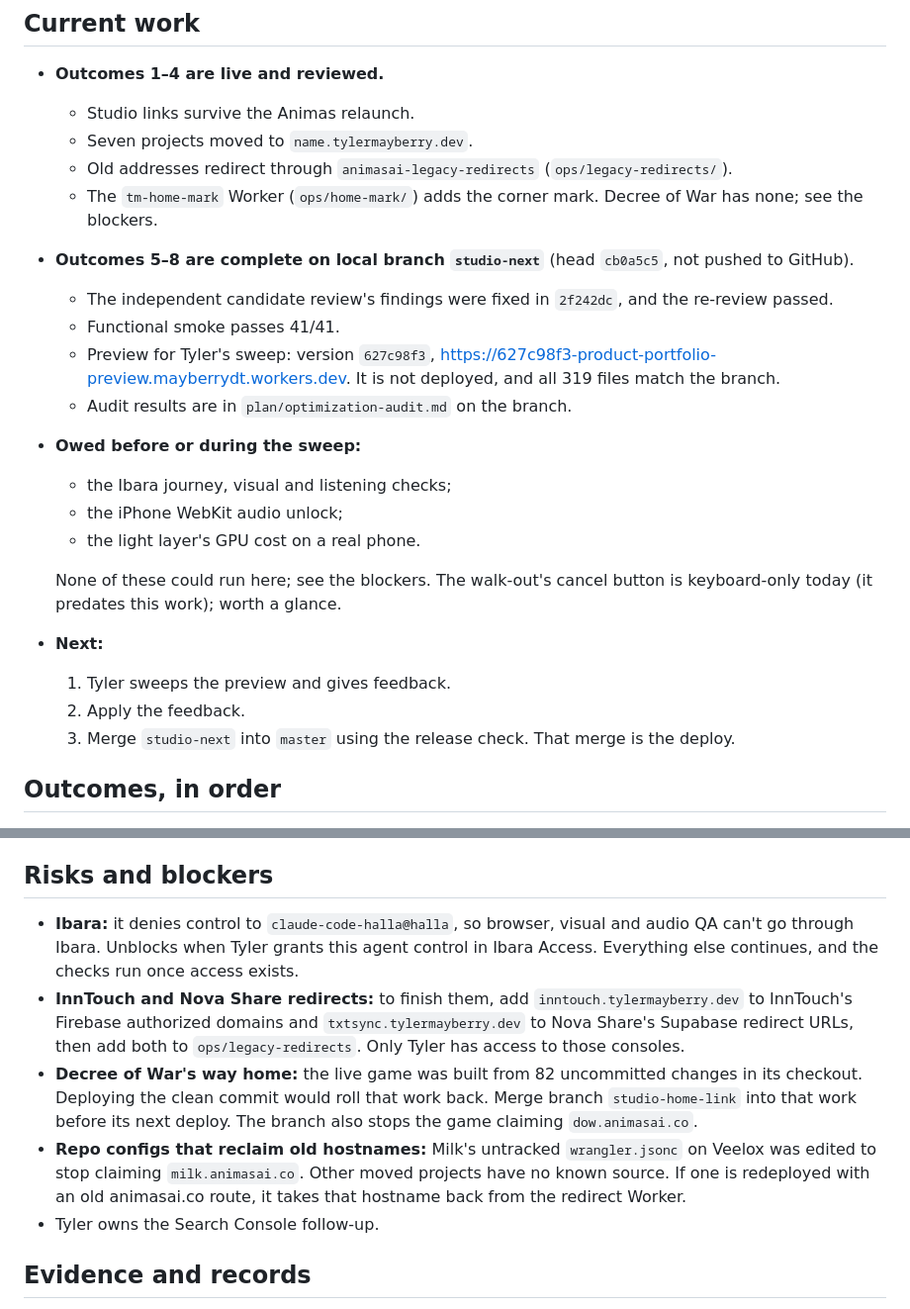
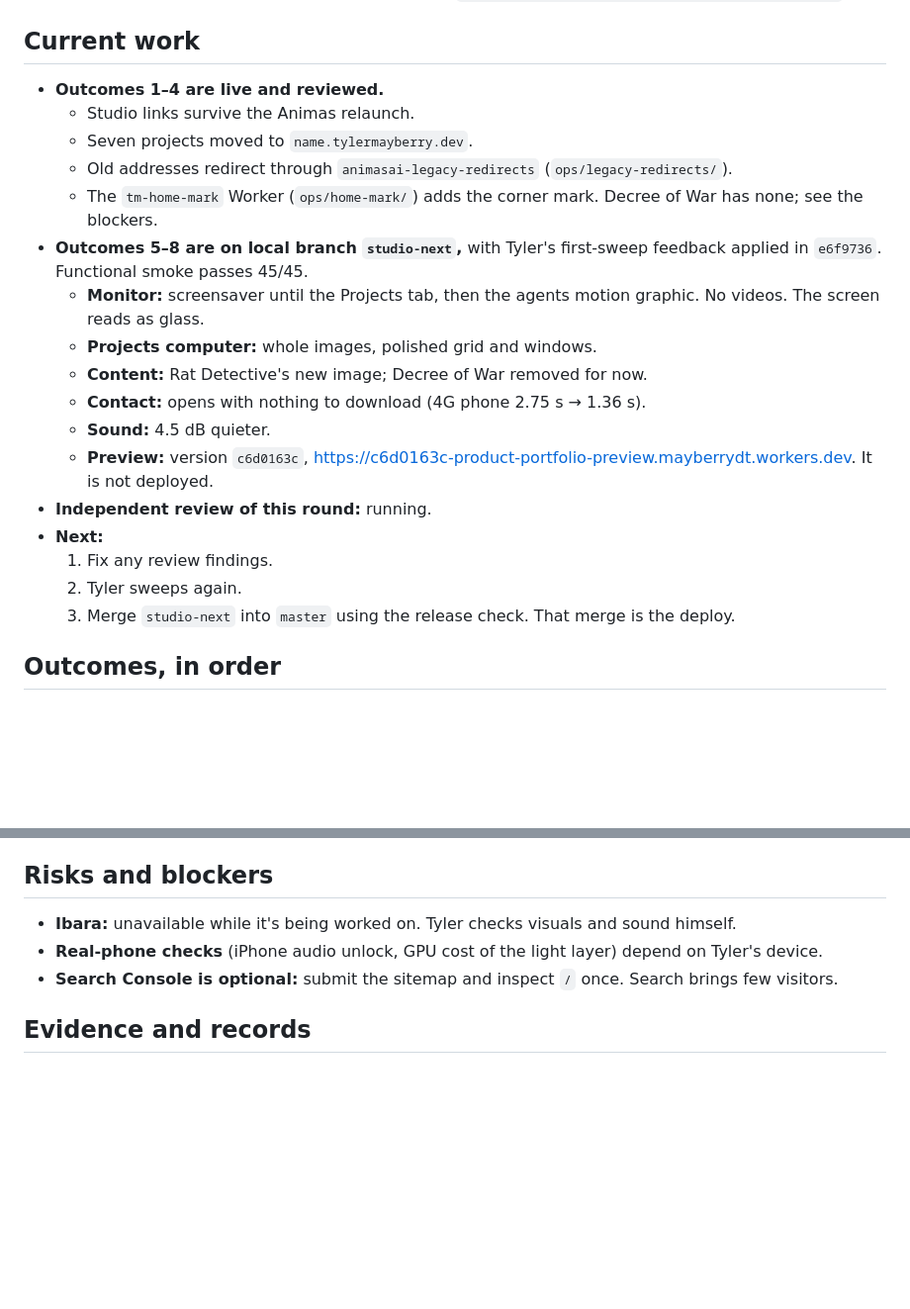
Before and after one commit to MayberryDT/apps-portfolio, a Markdown page: docs/IMPLEMENTATION_PLAN.md, 2 parts joined by grey strips. Shown at 99% size. GitHub-like rendering; blank space fills up the shorter version.

Commit message:
Record Tyler's first sweep in the spec, plan and juice
Co-Authored-By: Claude Opus 5.5 <noreply@anthropic.com>

```diff
--- a/docs/IMPLEMENTATION_PLAN.md
+++ b/docs/IMPLEMENTATION_PLAN.md
@@ -95,25 +95,21 @@ It must never regress to the retired card site.
     (`ops/legacy-redirects/`).
   - The `tm-home-mark` Worker (`ops/home-mark/`) adds the corner mark.
     Decree of War has none; see the blockers.
-- **Outcomes 5–8 are complete on local branch `studio-next`** (head `cb0a5c5`,
-  not pushed to GitHub).
-  - The independent candidate review's findings were fixed in `2f242dc`, and
-    the re-review passed.
-  - Functional smoke passes 41/41.
-  - Preview for Tyler's sweep: version `627c98f3`,
-    https://627c98f3-product-portfolio-preview.mayberrydt.workers.dev. It is
-    not deployed, and all 319 files match the branch.
-  - Audit results are in `plan/optimization-audit.md` on the branch.
-- **Owed before or during the sweep:**
-  - the Ibara journey, visual and listening checks;
-  - the iPhone WebKit audio unlock;
-  - the light layer's GPU cost on a real phone.
-
-  None of these could run here; see the blockers. The walk-out's cancel
-  button is keyboard-only today (it predates this work); worth a glance.
+- **Outcomes 5–8 are on local branch `studio-next`,** with Tyler's first-sweep
+  feedback applied in `e6f9736`. Functional smoke passes 45/45.
+  - **Monitor:** screensaver until the Projects tab, then the agents motion
+    graphic. No videos. The screen reads as glass.
+  - **Projects computer:** whole images, polished grid and windows.
+  - **Content:** Rat Detective's new image; Decree of War removed for now.
+  - **Contact:** opens with nothing to download (4G phone 2.75 s → 1.36 s).
+  - **Sound:** 4.5 dB quieter.
+  - **Preview:** version `c6d0163c`,
+    https://c6d0163c-product-portfolio-preview.mayberrydt.workers.dev. It is
+    not deployed.
+- **Independent review of this round:** running.
 - **Next:**
-  1. Tyler sweeps the preview and gives feedback.
-  2. Apply the feedback.
+  1. Fix any review findings.
+  2. Tyler sweeps again.
   3. Merge `studio-next` into `master` using the release check. That merge is
      the deploy.
 
@@ -139,23 +135,12 @@ It must never regress to the retired card site.
 
 ## Risks and blockers
 
-- **Ibara:** it denies control to `claude-code-halla@halla`, so browser, visual
-  and audio QA can't go through Ibara. Unblocks when Tyler grants this agent
-  control in Ibara Access. Everything else continues, and the checks run
-  once access exists.
-- **InnTouch and Nova Share redirects:** to finish them, add
-  `inntouch.tylermayberry.dev` to InnTouch's Firebase authorized domains and
-  `txtsync.tylermayberry.dev` to Nova Share's Supabase redirect URLs, then add
-  both to `ops/legacy-redirects`. Only Tyler has access to those consoles.
-- **Decree of War's way home:** the live game was built from 82 uncommitted
-  changes in its checkout. Deploying the clean commit would roll that work
-  back. Merge branch `studio-home-link` into that work before its next deploy.
-  The branch also stops the game claiming `dow.animasai.co`.
-- **Repo configs that reclaim old hostnames:** Milk's untracked
-  `wrangler.jsonc` on Veelox was edited to stop claiming `milk.animasai.co`.
-  Other moved projects have no known source. If one is redeployed with an
-  old animasai.co route, it takes that hostname back from the redirect Worker.
-- Tyler owns the Search Console follow-up.
+- **Ibara:** unavailable while it's being worked on. Tyler checks visuals
+  and sound himself.
+- **Real-phone checks** (iPhone audio unlock, GPU cost of the light layer)
+  depend on Tyler's device.
+- **Search Console is optional:** submit the sitemap and inspect `/` once.
+  Search brings few visitors.
 
 ## Evidence and records
 
```
Also changed, not shown: docs/SPEC.md (+32 -16 lines), juice.md (+6 -5 lines).
